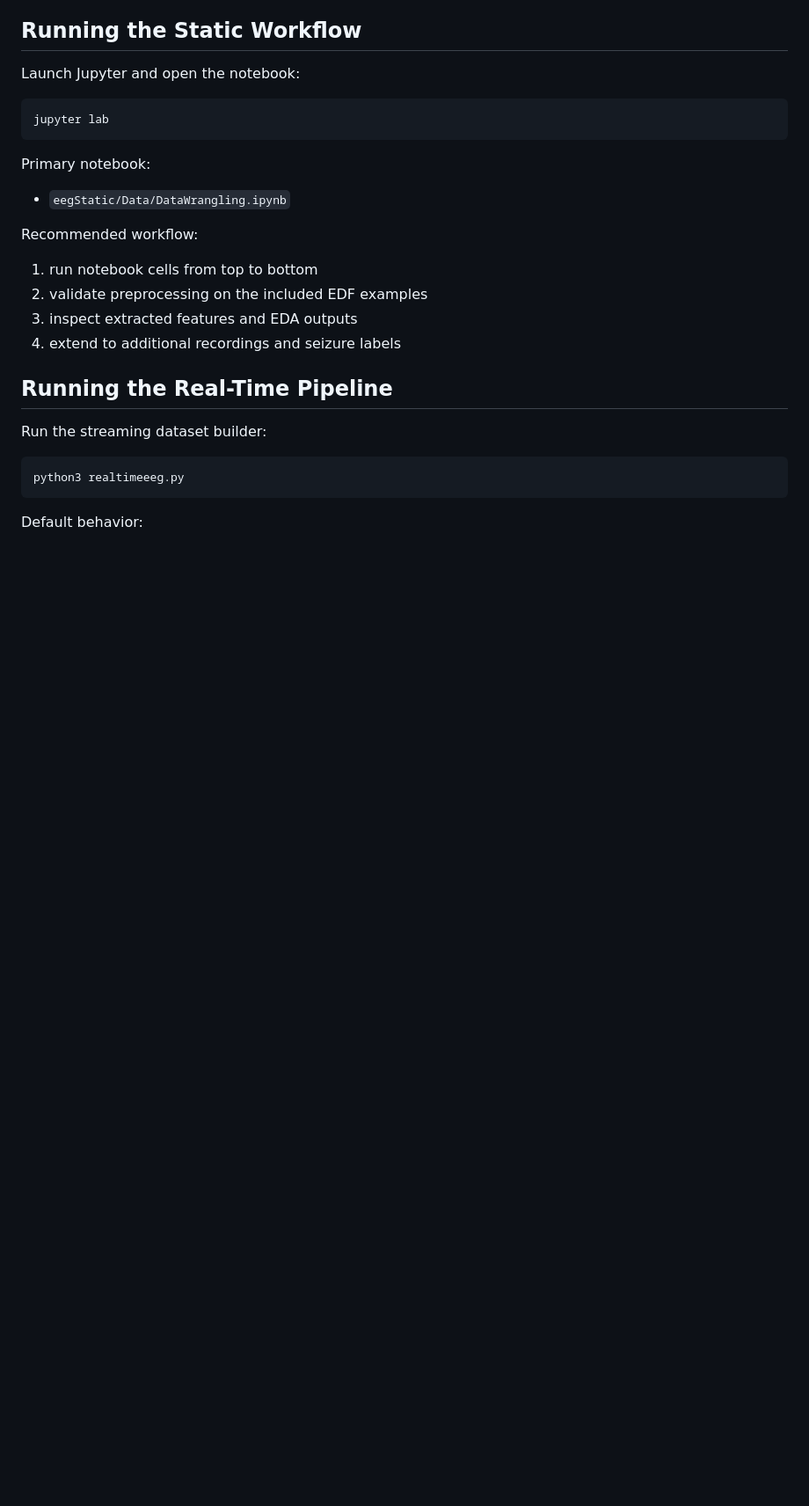
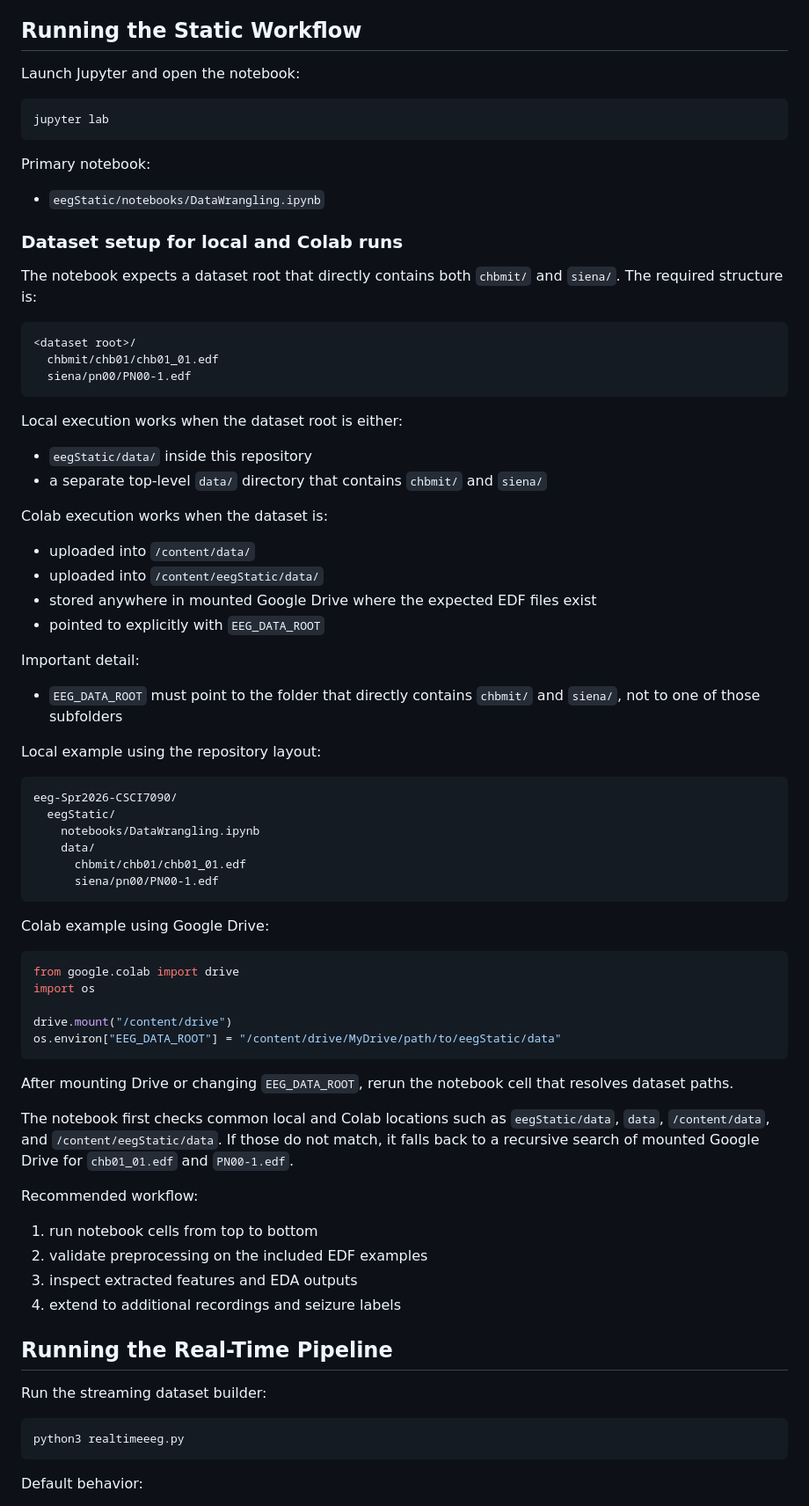
Before and after one commit to lukeblevins/mri-imgseg-Spr2026-CSCI7090, a Markdown page: README.md, the part around one of its changes. Shown at 88% size. GitHub-like rendering; blank space fills up the shorter version.

Commit message:
fix(README): Update notebook paths and add dataset setup instructions for local and Colab execution

````diff
--- a/README.md
+++ b/README.md
@@ -169,7 +170,59 @@ jupyter lab
 
 Primary notebook:
 
-- `eegStatic/Data/DataWrangling.ipynb`
+- `eegStatic/notebooks/DataWrangling.ipynb`
+
+### Dataset setup for local and Colab runs
+
+The notebook expects a dataset root that directly contains both `chbmit/` and `siena/`.
+The required structure is:
+
+```text
+<dataset root>/
+  chbmit/chb01/chb01_01.edf
+  siena/pn00/PN00-1.edf
+```
+
+Local execution works when the dataset root is either:
+
+- `eegStatic/data/` inside this repository
+- a separate top-level `data/` directory that contains `chbmit/` and `siena/`
+
+Colab execution works when the dataset is:
+
+- uploaded into `/content/data/`
+- uploaded into `/content/eegStatic/data/`
+- stored anywhere in mounted Google Drive where the expected EDF files exist
+- pointed to explicitly with `EEG_DATA_ROOT`
+
+Important detail:
+
+- `EEG_DATA_ROOT` must point to the folder that directly contains `chbmit/` and `siena/`, not to one of those subfolders
+
+Local example using the repository layout:
+
+```text
+eeg-Spr2026-CSCI7090/
+  eegStatic/
+    notebooks/DataWrangling.ipynb
+    data/
+      chbmit/chb01/chb01_01.edf
+      siena/pn00/PN00-1.edf
+```
+
+Colab example using Google Drive:
+
+```python
+from google.colab import drive
+import os
+
+drive.mount("/content/drive")
+os.environ["EEG_DATA_ROOT"] = "/content/drive/MyDrive/path/to/eegStatic/data"
+```
+
+After mounting Drive or changing `EEG_DATA_ROOT`, rerun the notebook cell that resolves dataset paths.
+
+The notebook first checks common local and Colab locations such as `eegStatic/data`, `data`, `/content/data`, and `/content/eegStatic/data`. If those do not match, it falls back to a recursive search of mounted Google Drive for `chb01_01.edf` and `PN00-1.edf`.
 
 Recommended workflow:
 
````
Also changed, not shown: other parts of README.md (+6 -5 lines).
